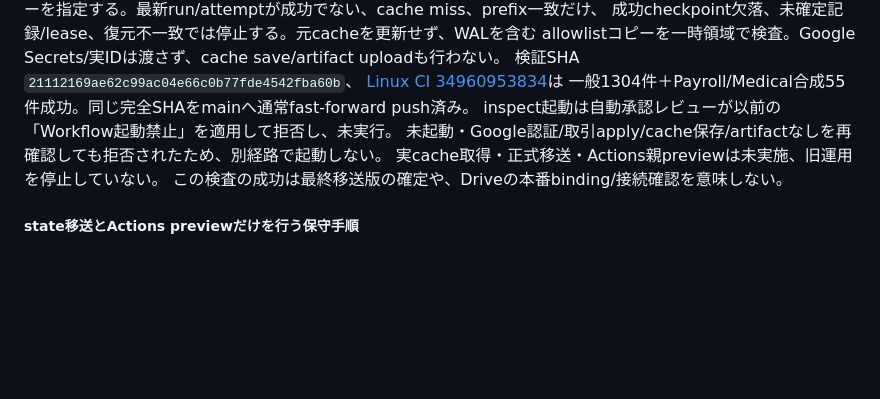
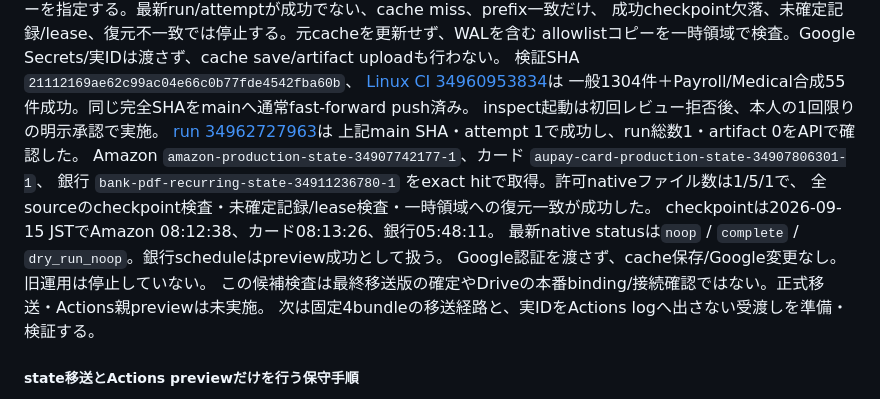
Before and after one commit to tmoriuchi1401-source/kakeibo-ai, a Markdown page: README.md, the part around the change. Rendered like a GitHub page; blank space fills up the shorter version.

Commit message:
Record successful one-time exact cache inspection [skip ci]

```diff
--- a/README.md
+++ b/README.md
@@ -175,10 +175,17 @@ allowlistコピーを一時領域で検査。Google Secrets/実IDは渡さず、
 検証SHA `21112169ae62c99ac04e66c0b77fde4542fba60b`、
 [Linux CI 34960953834](https://github.com/tmoriuchi1401-source/kakeibo-ai/actions/runs/34960953834)は
 一般1304件＋Payroll/Medical合成55件成功。同じ完全SHAをmainへ通常fast-forward push済み。
-inspect起動は自動承認レビューが以前の「Workflow起動禁止」を適用して拒否し、未実行。
-未起動・Google認証/取引apply/cache保存/artifactなしを再確認しても拒否されたため、別経路で起動しない。
-実cache取得・正式移送・Actions親previewは未実施、旧運用を停止していない。
-この検査の成功は最終移送版の確定や、Driveの本番binding/接続確認を意味しない。
+inspect起動は初回レビュー拒否後、本人の1回限りの明示承認で実施。
+[run 34962727963](https://github.com/tmoriuchi1401-source/kakeibo-ai/actions/runs/34962727963)は
+上記main SHA・attempt 1で成功し、run総数1・artifact 0をAPIで確認した。
+Amazon `amazon-production-state-34907742177-1`、カード `aupay-card-production-state-34907806301-1`、
+銀行 `bank-pdf-recurring-state-34911236780-1` をexact hitで取得。許可nativeファイル数は1/5/1で、
+全sourceのcheckpoint検査・未確定記録/lease検査・一時領域への復元一致が成功した。
+checkpointは2026-09-15 JSTでAmazon 08:12:38、カード08:13:26、銀行05:48:11。
+最新native statusは`noop` / `complete` / `dry_run_noop`。銀行scheduleはpreview成功として扱う。
+Google認証を渡さず、cache保存/Google変更なし。旧運用は停止していない。
+この候補検査は最終移送版の確定やDriveの本番binding/接続確認ではない。正式移送・Actions親previewは未実施。
+次は固定4bundleの移送経路と、実IDをActions logへ出さない受渡しを準備・検証する。
 
 ##### state移送とActions previewだけを行う保守手順
 
```
Also changed, not shown: PROJECT_STATUS.md (+13 -7 lines).
